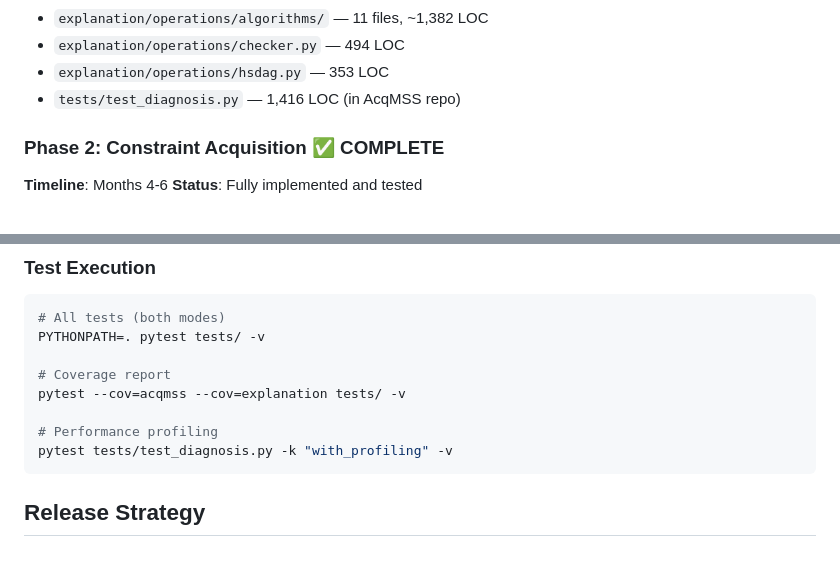
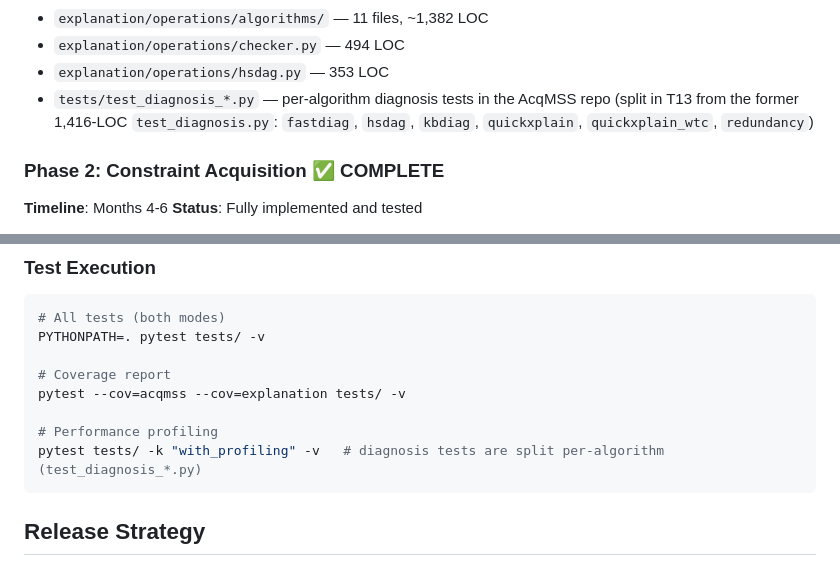
Before and after one commit to manleviet/AcqMSS, a Markdown page: docs/project-roadmap.md, 2 parts joined by grey strips. Drawn GitHub-style.

````diff
--- a/docs/project-roadmap.md
+++ b/docs/project-roadmap.md
@@ -34,7 +34,7 @@ AcqMSS is a mature research system with core functionality fully implemented and
 - `explanation/operations/algorithms/` — 11 files, ~1,382 LOC
 - `explanation/operations/checker.py` — 494 LOC
 - `explanation/operations/hsdag.py` — 353 LOC
-- `tests/test_diagnosis.py` — 1,416 LOC (in AcqMSS repo)
+- `tests/test_diagnosis_*.py` — per-algorithm diagnosis tests in the AcqMSS repo (split in T13 from the former 1,416-LOC `test_diagnosis.py`: `fastdiag`, `hsdag`, `kbdiag`, `quickxplain`, `quickxplain_wtc`, `redundancy`)
 
 ### Phase 2: Constraint Acquisition ✅ COMPLETE
 
@@ -309,7 +309,7 @@ PYTHONPATH=. pytest tests/ -v
 pytest --cov=acqmss --cov=explanation tests/ -v
 
 # Performance profiling
-pytest tests/test_diagnosis.py -k "with_profiling" -v
+pytest tests/ -k "with_profiling" -v   # diagnosis tests are split per-algorithm (test_diagnosis_*.py)
 ```
 
 ## Release Strategy
````
Also changed, not shown: docs/codebase-summary.md (+1 -1 lines), docs/system-architecture.md (+1 -1 lines).
